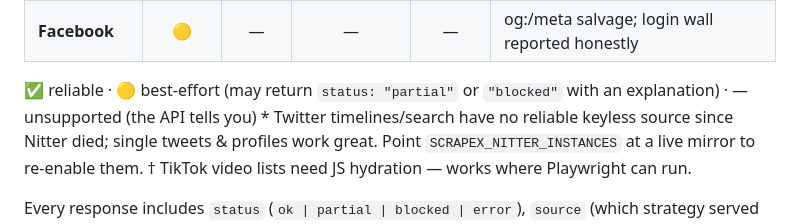
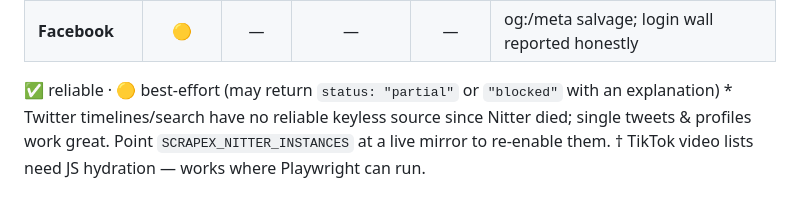
Before and after one commit to hemoyt/ScrapeX, a Markdown page: README.md, the part around the change. GitHub-like rendering.

```diff
--- a/README.md
+++ b/README.md
@@ -308,7 +308,7 @@ Every platform speaks the same request shape via `POST /api/v1/social/{platform}
 | **LinkedIn** | 🟡 | — | — | — | og:/meta salvage; login wall reported honestly |
 | **Facebook** | 🟡 | — | — | — | og:/meta salvage; login wall reported honestly |
 
-✅ reliable · 🟡 best-effort (may return `status: "partial"` or `"blocked"` with an explanation) · — unsupported (the API tells you)
+✅ reliable · 🟡 best-effort (may return `status: "partial"` or `"blocked"` with an explanation)
 \* Twitter timelines/search have no reliable keyless source since Nitter died; single tweets & profiles work great. Point `SCRAPEX_NITTER_INSTANCES` at a live mirror to re-enable them.
 † TikTok video lists need JS hydration — works where Playwright can run.
 
```
